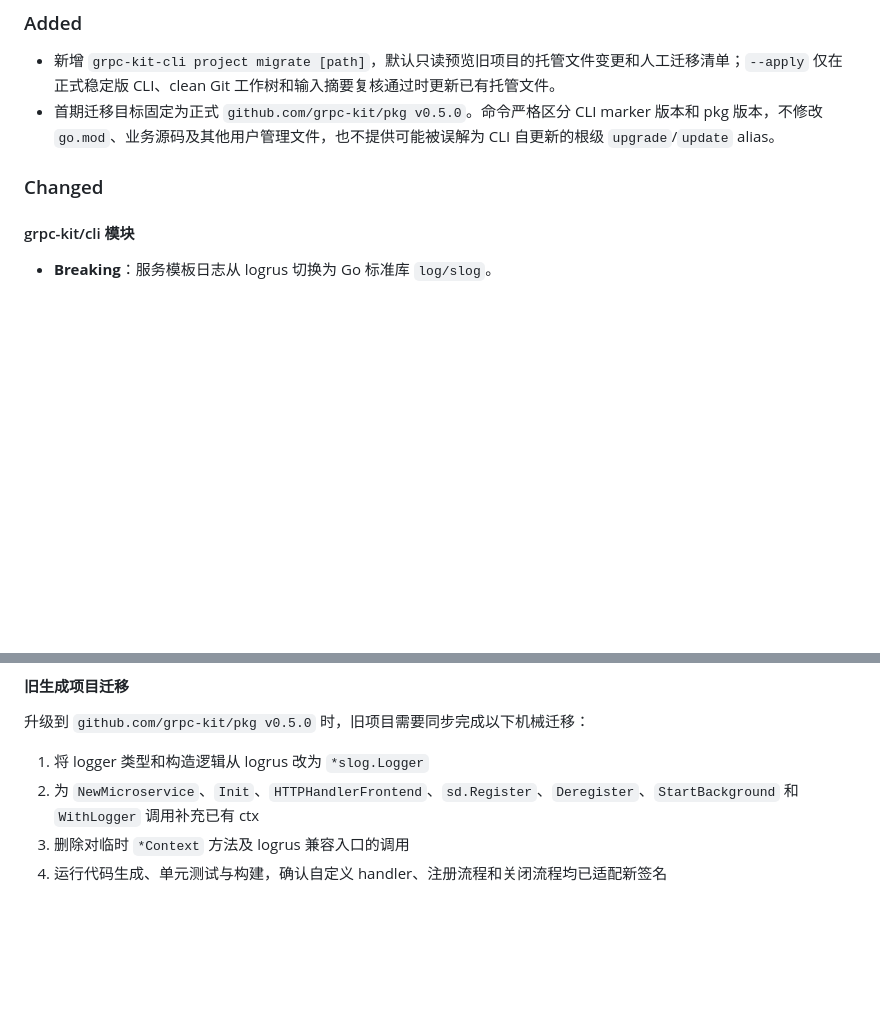
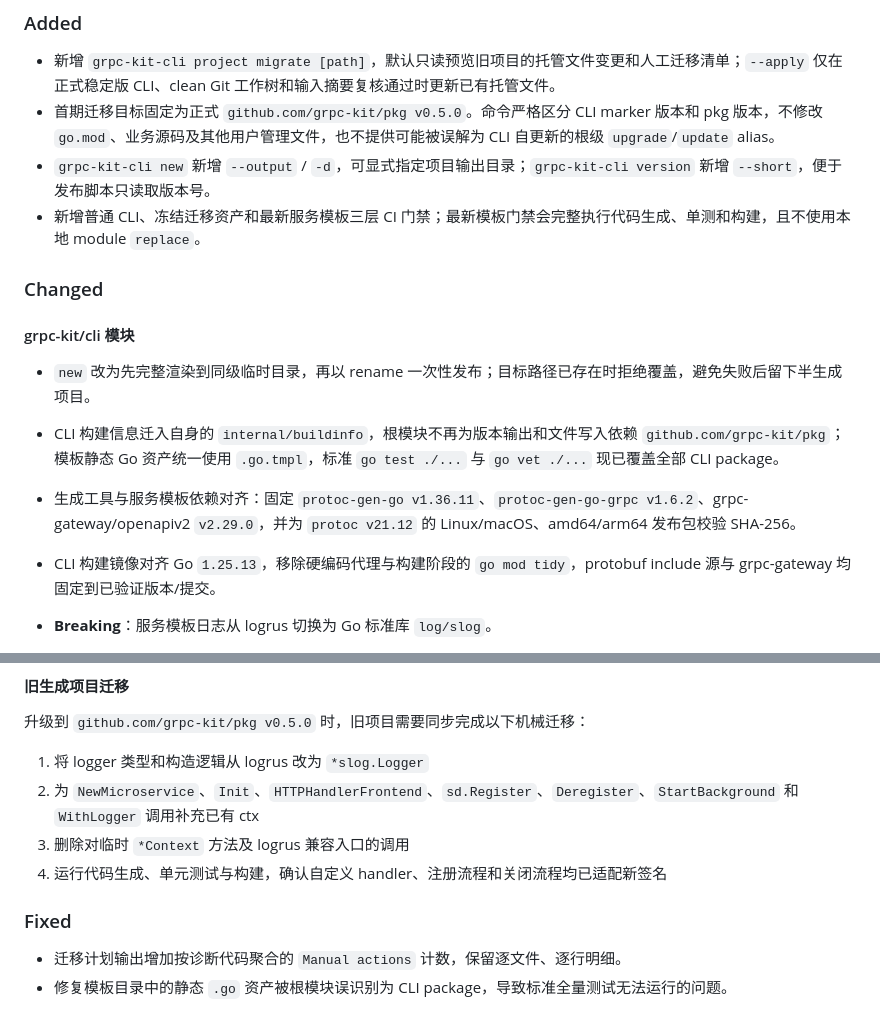
Before and after one commit to grpc-kit/cli, a Markdown page: CHANGELOG/CHANGELOG-0.5.md, 2 parts joined by grey strips. Rendered like a GitHub page; blank space fills up the shorter version.

```diff
--- a/CHANGELOG/CHANGELOG-0.5.md
+++ b/CHANGELOG/CHANGELOG-0.5.md
@@ -15,10 +15,17 @@
 
 - 新增 `grpc-kit-cli project migrate [path]`，默认只读预览旧项目的托管文件变更和人工迁移清单；`--apply` 仅在正式稳定版 CLI、clean Git 工作树和输入摘要复核通过时更新已有托管文件。
 - 首期迁移目标固定为正式 `github.com/grpc-kit/pkg v0.5.0`。命令严格区分 CLI marker 版本和 pkg 版本，不修改 `go.mod`、业务源码及其他用户管理文件，也不提供可能被误解为 CLI 自更新的根级 `upgrade`/`update` alias。
+- `grpc-kit-cli new` 新增 `--output` / `-d`，可显式指定项目输出目录；`grpc-kit-cli version` 新增 `--short`，便于发布脚本只读取版本号。
+- 新增普通 CLI、冻结迁移资产和最新服务模板三层 CI 门禁；最新模板门禁会完整执行代码生成、单测和构建，且不使用本地 module `replace`。
 
 ### Changed
 
 #### grpc-kit/cli 模块
+
+- `new` 改为先完整渲染到同级临时目录，再以 rename 一次性发布；目标路径已存在时拒绝覆盖，避免失败后留下半生成项目。
+- CLI 构建信息迁入自身的 `internal/buildinfo`，根模块不再为版本输出和文件写入依赖 `github.com/grpc-kit/pkg`；模板静态 Go 资产统一使用 `.go.tmpl`，标准 `go test ./...` 与 `go vet ./...` 现已覆盖全部 CLI package。
+- 生成工具与服务模板依赖对齐：固定 `protoc-gen-go v1.36.11`、`protoc-gen-go-grpc v1.6.2`、grpc-gateway/openapiv2 `v2.29.0`，并为 `protoc v21.12` 的 Linux/macOS、amd64/arm64 发布包校验 SHA-256。
+- CLI 构建镜像对齐 Go `1.25.13`，移除硬编码代理与构建阶段的 `go mod tidy`，protobuf include 源与 grpc-gateway 均固定到已验证版本/提交。
 
 - **Breaking**：服务模板日志从 logrus 切换为 Go 标准库 `log/slog`。
 
@@ -45,3 +52,8 @@
 2. 为 `NewMicroservice`、`Init`、`HTTPHandlerFrontend`、`sd.Register`、`Deregister`、`StartBackground` 和 `WithLogger` 调用补充已有 ctx
 3. 删除对临时 `*Context` 方法及 logrus 兼容入口的调用
 4. 运行代码生成、单元测试与构建，确认自定义 handler、注册流程和关闭流程均已适配新签名
+
+### Fixed
+
+- 迁移计划输出增加按诊断代码聚合的 `Manual actions` 计数，保留逐文件、逐行明细。
+- 修复模板目录中的静态 `.go` 资产被根模块误识别为 CLI package，导致标准全量测试无法运行的问题。
```
Also changed, not shown: README.md (+26 -0 lines).
